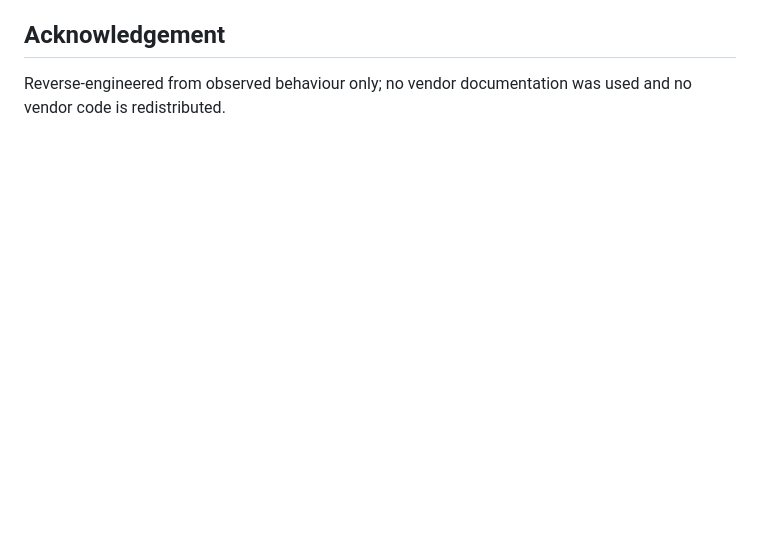
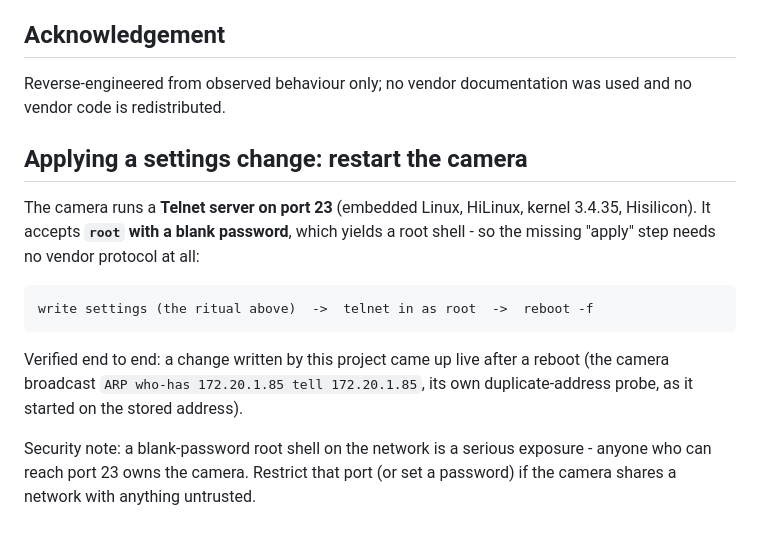
Before and after one commit to flip555/qianli-supercam, a Markdown page: docs/PROTOCOL.md, the part around the change. GitHub-like rendering; blank space fills up the shorter version.

Commit message:
docs: the apply step - telnet (root, blank password) + reboot
A settings write stores the change but the camera only applies it on restart;
the vendor app gives no reboot command. The camera's own Telnet server makes
this trivial: log in as root (blank password) and reboot. Verified live.

```diff
--- a/docs/PROTOCOL.md
+++ b/docs/PROTOCOL.md
@@ -101,3 +101,20 @@ connection makes the camera reset it - each probe needs its own connection.
 
 Reverse-engineered from observed behaviour only; no vendor documentation was
 used and no vendor code is redistributed.
+
+
+## Applying a settings change: restart the camera
+
+The camera runs a **Telnet server on port 23** (embedded Linux, HiLinux, kernel
+3.4.35, Hisilicon). It accepts **`root` with a blank password**, which yields a
+root shell - so the missing "apply" step needs no vendor protocol at all:
+
+    write settings (the ritual above)  ->  telnet in as root  ->  reboot -f
+
+Verified end to end: a change written by this project came up live after a
+reboot (the camera broadcast `ARP who-has 172.20.1.85 tell 172.20.1.85`, its own
+duplicate-address probe, as it started on the stored address).
+
+Security note: a blank-password root shell on the network is a serious exposure -
+anyone who can reach port 23 owns the camera. Restrict that port (or set a
+password) if the camera shares a network with anything untrusted.
```
